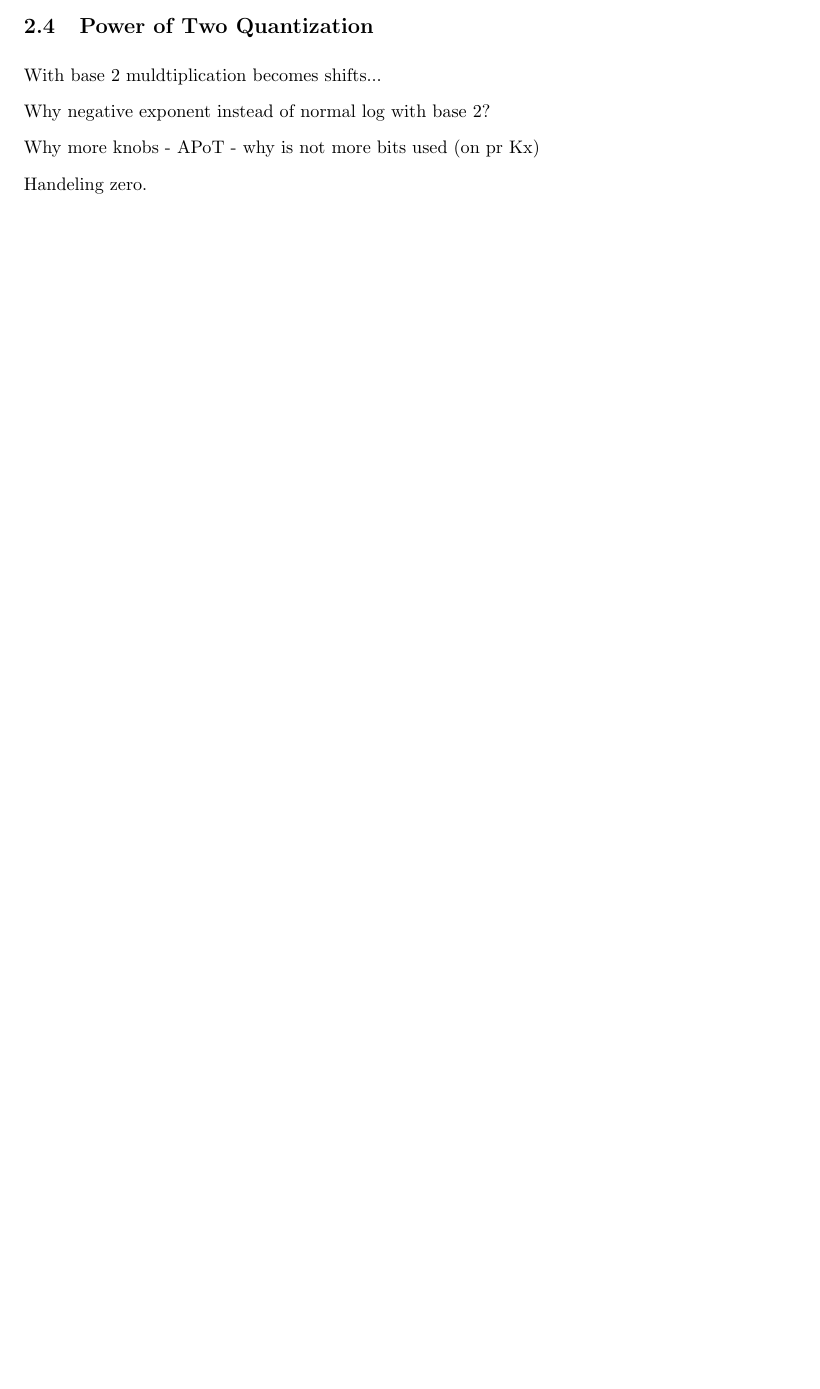
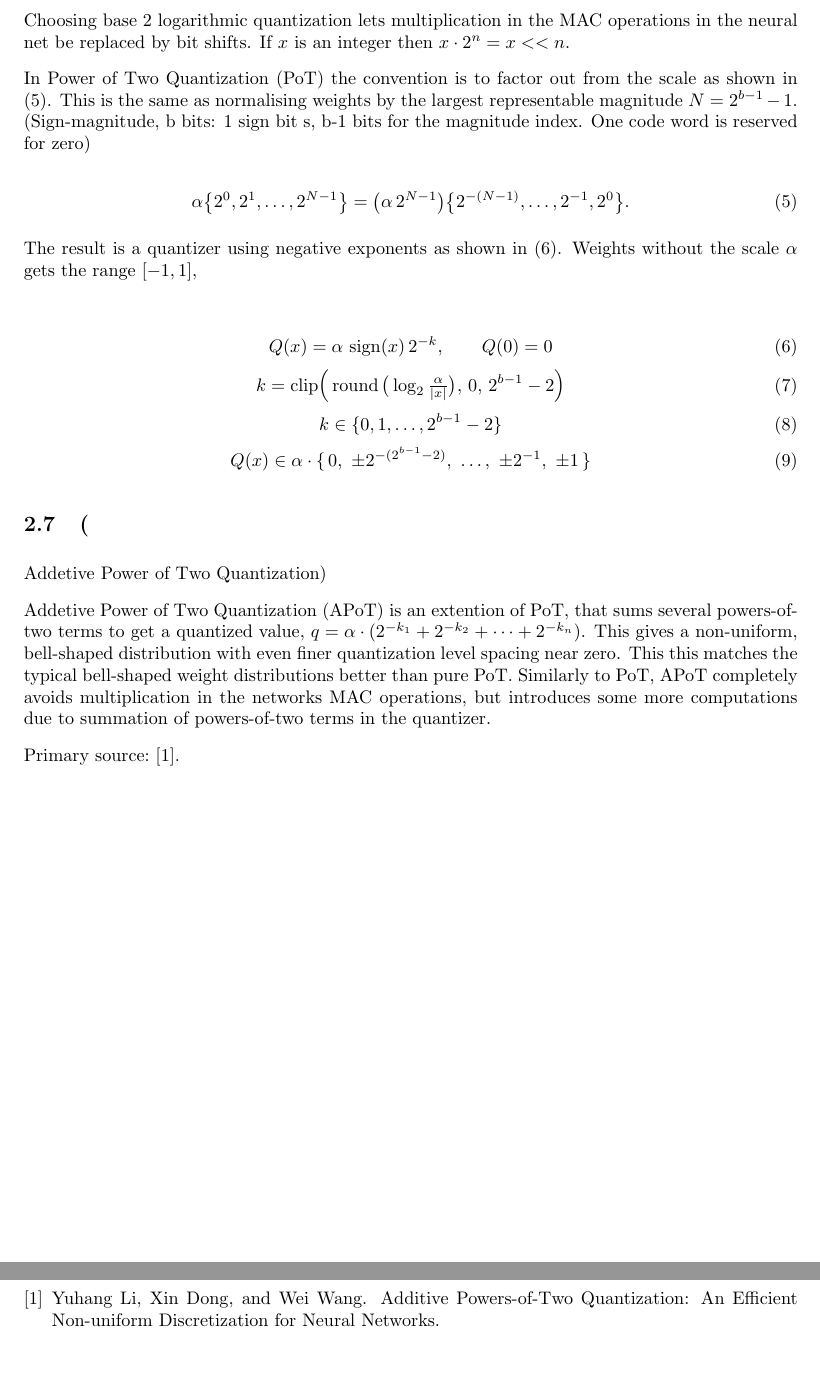
Before and after one commit to PederIngmar/model-compression-paper, a LaTeX paper (main.tex, which reads Text/Theory.tex): part of page 5 of 11 before the commit and two parts of pages 6 and 11 of 12 after it, the two joined at a grey line, cut at the place of the change, the shorter picture padded with empty space. Compiled offline with pdfLaTeX.

Commit message:
Changed PoT and uniform quant formulas, added primary source for APoT

```diff
--- a/Text/Theory.tex
+++ b/Text/Theory.tex
@@ -88,12 +99,38 @@ the distribution of whatever you are quantizing, so we can gain accuracy.
 However, QAT with non-uniform quantization such as PoT might still hurt training, and reduce the model accuracy.
 The reason : for some levels the difference between shadow weights and quantized weights can become larger (but also some smaller)
 
+
 \subsection{Power of Two Quantization}
 
-With base 2 muldtiplication becomes shifts...
+Choosing base 2 logarithmic quantization lets multiplication in the MAC operations in the neural net be replaced by bit shifts.
+If $x$ is an integer then $x \cdot 2^{n} = x << n$.
 
-Why negative exponent instead of normal log with base 2?
+In Power of Two Quantization (PoT) the convention is to factor out from the scale as shown in \eqref{pot_factor}.
+This is the same as normalising weights by the largest representable magnitude $N = 2^{b-1}-1$.
+(Sign-magnitude, b bits: 1 sign bit s, b-1 bits for the magnitude index. One code word is reserved for zero)
 
-Why more knobs - APoT - why is not more bits used (on pr Kx)
+\begin{equation} \label{pot_factor}
+    \alpha\big\{2^{0},2^{1},\dots,2^{N-1}\big\}
+    = \big(\alpha\,2^{N-1}\big)\big\{2^{-(N-1)},\dots,2^{-1},2^{0}\big\}.
+\end{equation}
 
-Handeling zero.
+The result is a quantizer using negative exponents as shown in \eqref{pot_quantizer}.
+Weights without the scale $\alpha$ gets the range $[-1, 1]$,
+
+\begin{gather} \label{pot_quantizer}
+    Q(x) = \alpha\,\operatorname{sign}(x)\,2^{-k}, \qquad Q(0)=0 \\[2pt]
+    k = \operatorname{clip}\!\Big(\operatorname{round}\big(\log_2\tfrac{\alpha}{|x|}\big),\,0,\,2^{b-1}-2\Big) \\[2pt]
+    k \in \{0, 1, \dots, 2^{b-1}-2\} \\[2pt]
+    Q(x) \in \alpha\cdot\{\,0,\ \pm 2^{-(2^{b-1}-2)},\ \dots,\ \pm 2^{-1},\ \pm 1\,\}
+\end{gather}
+
+\subsection(Addetive Power of Two Quantization)
+
+Addetive Power of Two Quantization (APoT) is an extention of PoT, that sums several powers-of-two terms to get a quantized value,
+$q = \alpha \cdot (2^{-k_1} + 2^{-k_2} + \dots + 2^{-k_n})$.
+This gives a non-uniform, bell-shaped distribution with even finer quantization level spacing near zero.
+This this matches the typical bell-shaped weight distributions better than pure PoT.
+Similarly to PoT, APoT completely avoids multiplication in the networks MAC operations,
+but introduces some more computations due to summation of powers-of-two terms in the quantizer.
+
+Primary source: \cite{liAdditivePowersofTwoQuantization2020}.
```
Also changed, not shown: Text/Introduction.tex (+7 -8 lines), bibliography.bib (+16 -0 lines), main.tex (+0 -1 lines), main.pdf, Text/Theory.tex (19 more changed lines).
